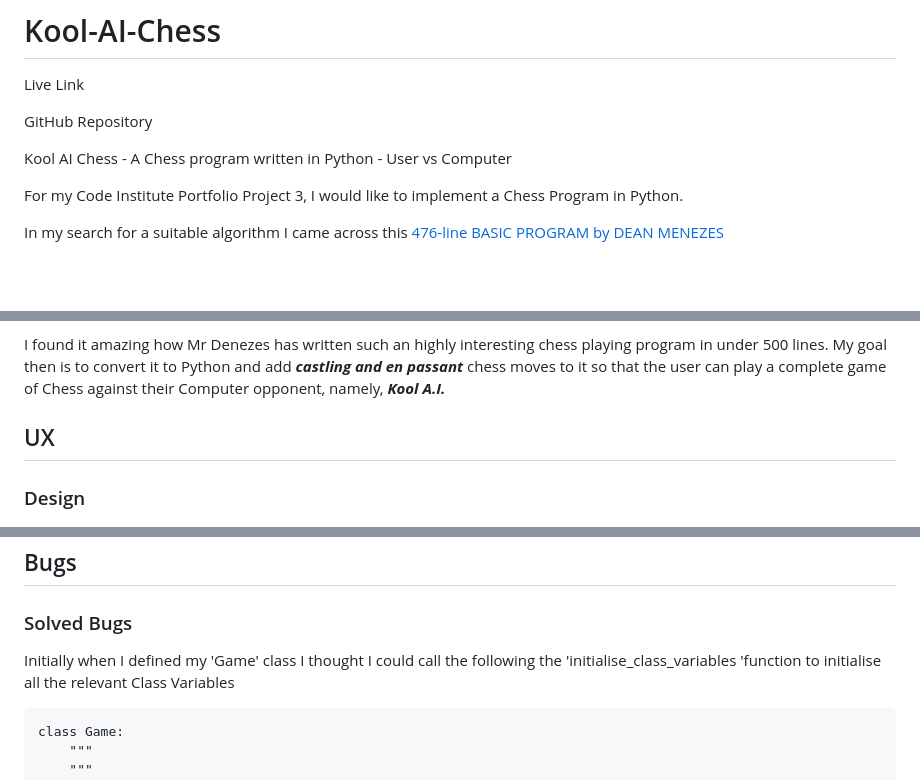
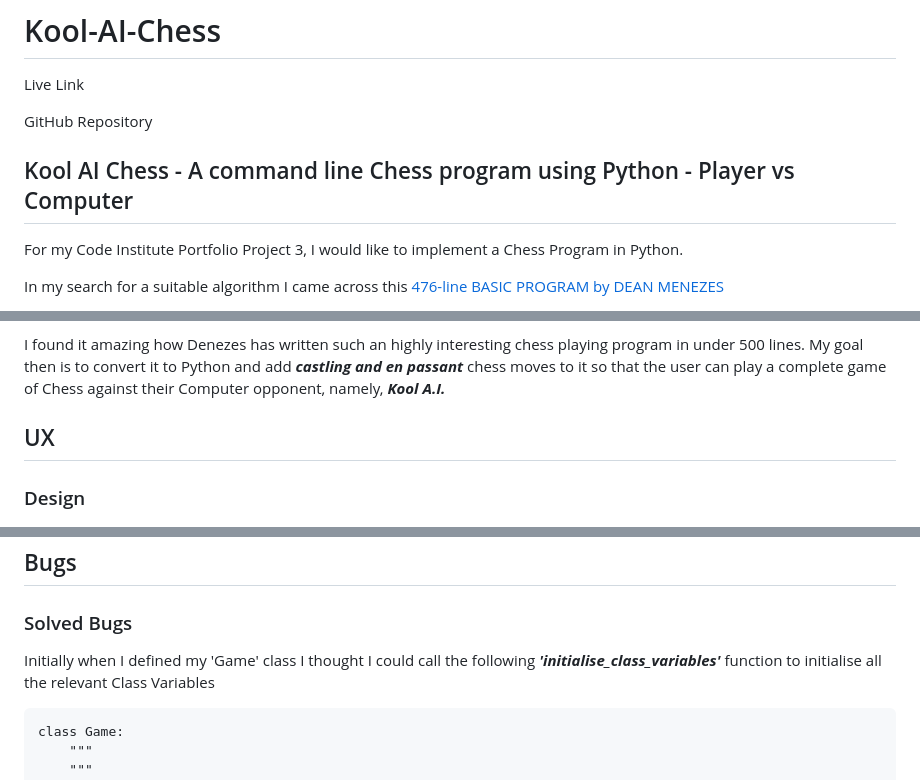
Before and after one commit to DelroyGayle/KoolAIChess, a Markdown page: README.md, 3 parts joined by grey strips. Rendered like a GitHub page; blank space fills up the shorter version.

````diff
--- a/README.md
+++ b/README.md
@@ -4,7 +4,7 @@ Live Link
 
 GitHub Repository
 
-Kool AI Chess - A Chess program written in Python - User vs Computer
+## Kool AI Chess - A command line Chess program using Python - Player vs Computer
 
 For my Code Institute Portfolio Project 3,
 I would like to implement a Chess Program in Python.
@@ -15,6 +15,6 @@ Let me reiterate: the basis of my project is a Chess Program written in **BASIC
 available [here](http://www.petesqbsite.com/sections/express/issue23/Tut_QB_Chess.txt)
 
-I found it amazing how Mr Denezes has written such an highly interesting chess playing program in under 500 lines.
+I found it amazing how Denezes has written such an highly interesting chess playing program in under 500 lines.
 My goal then is to convert it to Python and add ***castling and en passant*** chess moves to it so that the user can play a complete game of Chess against their Computer opponent, namely, ***Kool A.I.***
 
 ## UX
@@ -60,7 +60,7 @@ Then the computer may respond with **e7e5**
 ### Solved Bugs
 
 Initially when I defined my 'Game' class
-I thought I could call the following the 'initialise_class_variables 'function
+I thought I could call the following ***'initialise_class_variables'*** function
 to initialise all the relevant Class Variables
 ```
 class Game:
````
Also changed, not shown: other parts of README.md (+8 -45 lines).
